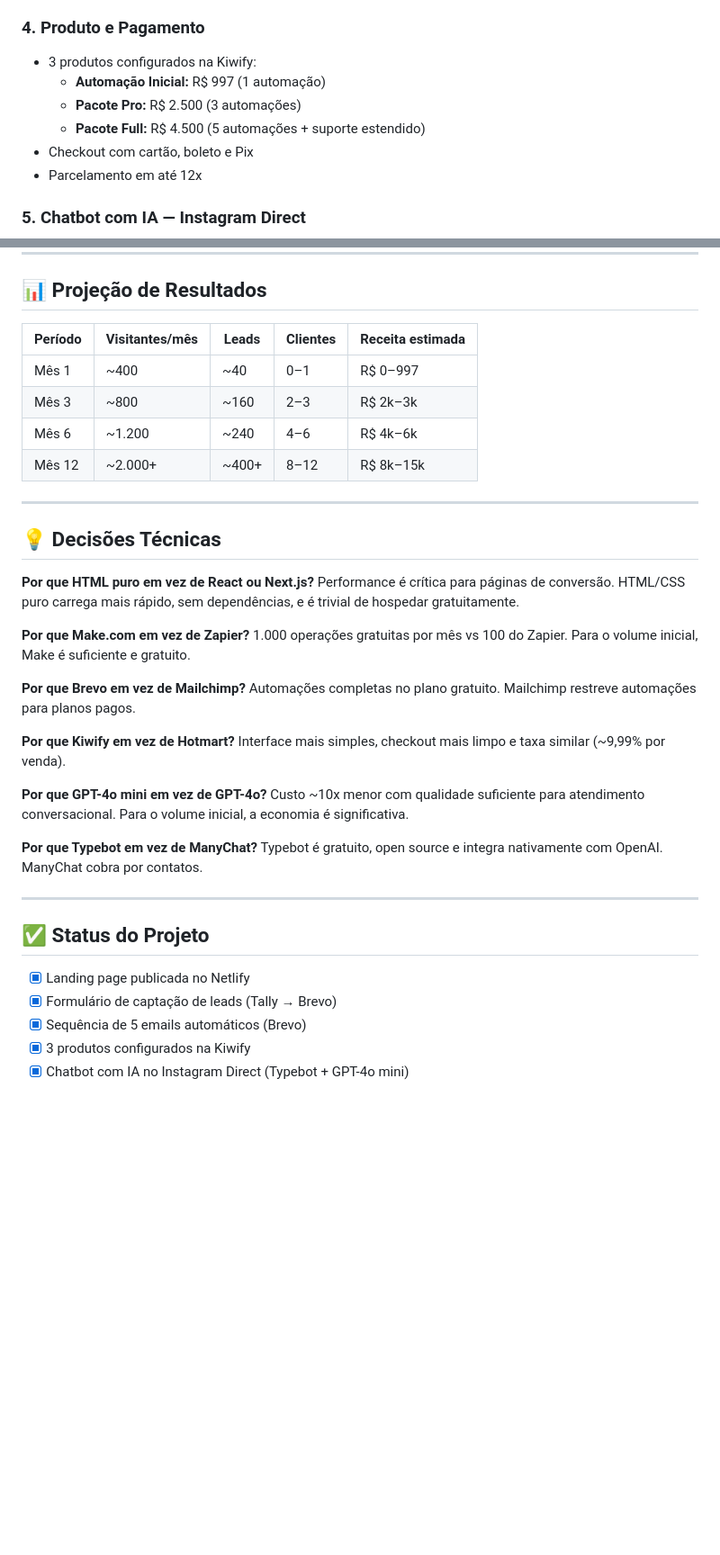
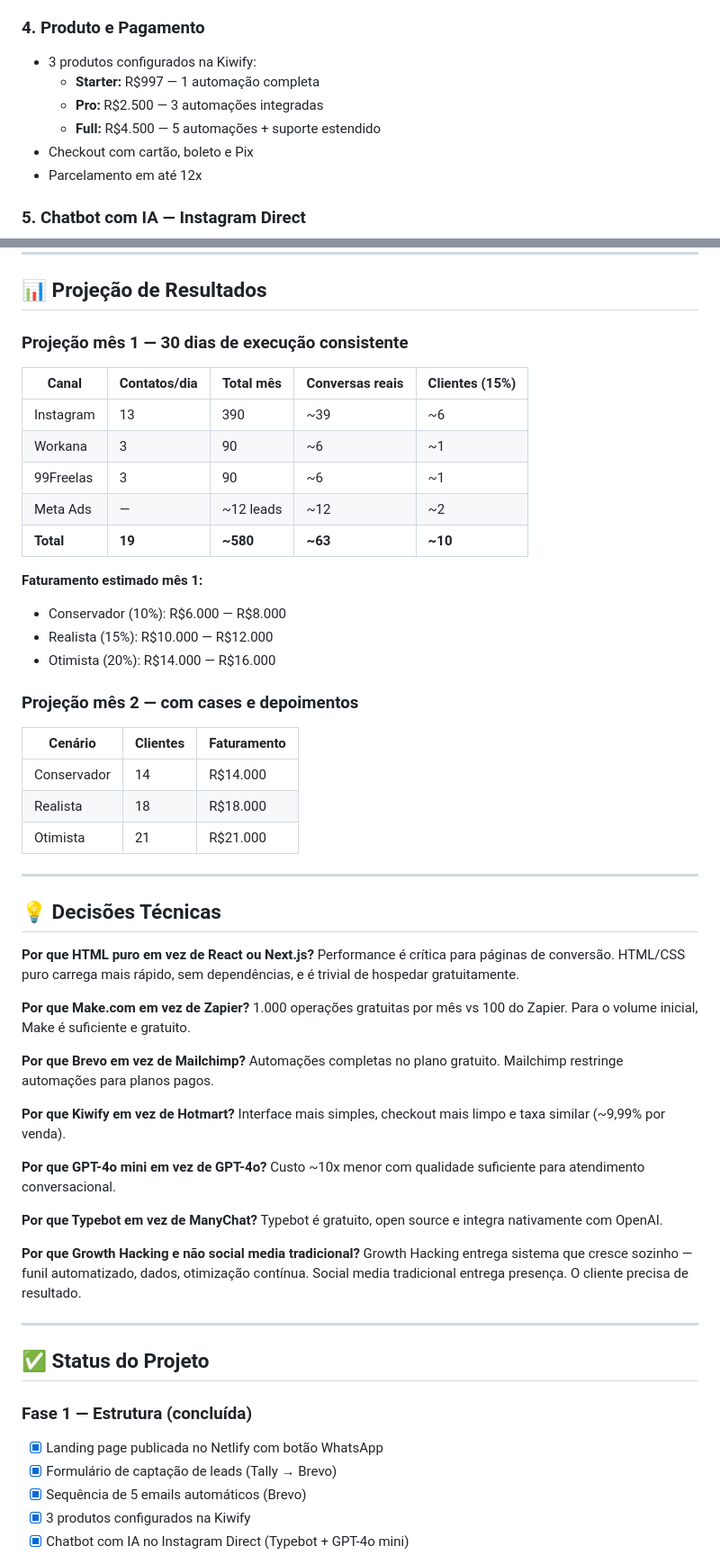
Before and after one commit to braztacianne-Newia/fluxia-business, a Markdown page: README.md, 2 parts joined by grey strips. Shown at 90% size. Rendered like a GitHub page; blank space fills up the shorter version.

```diff
--- a/README.md
+++ b/README.md
@@ -39,9 +43,9 @@ Este repositório documenta toda a arquitetura técnica e as decisões de projet
 
 ### 4. Produto e Pagamento
 - 3 produtos configurados na Kiwify:
-  - **Automação Inicial:** R$ 997 (1 automação)
-  - **Pacote Pro:** R$ 2.500 (3 automações)
-  - **Pacote Full:** R$ 4.500 (5 automações + suporte estendido)
+  - **Starter:** R$997 — 1 automação completa
+  - **Pro:** R$2.500 — 3 automações integradas
+  - **Full:** R$4.500 — 5 automações + suporte estendido
 - Checkout com cartão, boleto e Pix
 - Parcelamento em até 12x
 
@@ -151,12 +229,28 @@ Mensagem no Instagram Direct
 
 ## 📊 Projeção de Resultados
 
-| Período | Visitantes/mês | Leads | Clientes | Receita estimada |
-|---------|----------------|-------|----------|------------------|
-| Mês 1 | ~400 | ~40 | 0–1 | R$ 0–997 |
-| Mês 3 | ~800 | ~160 | 2–3 | R$ 2k–3k |
-| Mês 6 | ~1.200 | ~240 | 4–6 | R$ 4k–6k |
-| Mês 12 | ~2.000+ | ~400+ | 8–12 | R$ 8k–15k |
+### Projeção mês 1 — 30 dias de execução consistente
+
+| Canal | Contatos/dia | Total mês | Conversas reais | Clientes (15%) |
+|-------|-------------|-----------|-----------------|----------------|
+| Instagram | 13 | 390 | ~39 | ~6 |
+| Workana | 3 | 90 | ~6 | ~1 |
+| 99Freelas | 3 | 90 | ~6 | ~1 |
+| Meta Ads | — | ~12 leads | ~12 | ~2 |
+| **Total** | **19** | **~580** | **~63** | **~10** |
+
+**Faturamento estimado mês 1:**
+- Conservador (10%): R$6.000 — R$8.000
+- Realista (15%): R$10.000 — R$12.000
+- Otimista (20%): R$14.000 — R$16.000
+
+### Projeção mês 2 — com cases e depoimentos
+
+| Cenário | Clientes | Faturamento |
+|---------|----------|-------------|
+| Conservador | 14 | R$14.000 |
+| Realista | 18 | R$18.000 |
+| Otimista | 21 | R$21.000 |
 
 ---
 
@@ -169,22 +263,26 @@ Performance é crítica para páginas de conversão. HTML/CSS puro carrega mais
 1.000 operações gratuitas por mês vs 100 do Zapier. Para o volume inicial, Make é suficiente e gratuito.
 
 **Por que Brevo em vez de Mailchimp?**
-Automações completas no plano gratuito. Mailchimp restreve automações para planos pagos.
+Automações completas no plano gratuito. Mailchimp restringe automações para planos pagos.
 
 **Por que Kiwify em vez de Hotmart?**
 Interface mais simples, checkout mais limpo e taxa similar (~9,99% por venda).
 
 **Por que GPT-4o mini em vez de GPT-4o?**
-Custo ~10x menor com qualidade suficiente para atendimento conversacional. Para o volume inicial, a economia é significativa.
+Custo ~10x menor com qualidade suficiente para atendimento conversacional.
 
 **Por que Typebot em vez de ManyChat?**
-Typebot é gratuito, open source e integra nativamente com OpenAI. ManyChat cobra por contatos.
+Typebot é gratuito, open source e integra nativamente com OpenAI.
+
+**Por que Growth Hacking e não social media tradicional?**
+Growth Hacking entrega sistema que cresce sozinho — funil automatizado, dados, otimização contínua. Social media tradicional entrega presença. O cliente precisa de resultado.
 
 ---
 
 ## ✅ Status do Projeto
 
-- [x] Landing page publicada no Netlify
+### Fase 1 — Estrutura (concluída)
+- [x] Landing page publicada no Netlify com botão WhatsApp
 - [x] Formulário de captação de leads (Tally → Brevo)
 - [x] Sequência de 5 emails automáticos (Brevo)
 - [x] 3 produtos configurados na Kiwify
```
Also changed, not shown: other parts of README.md (+144 -38 lines).
